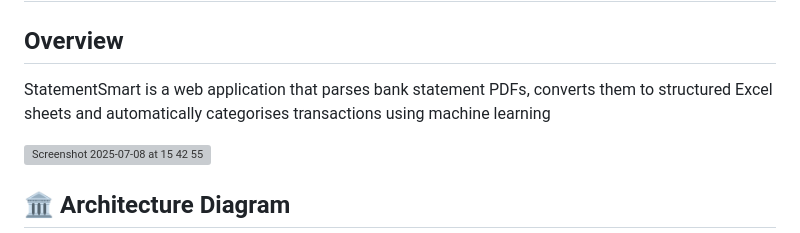
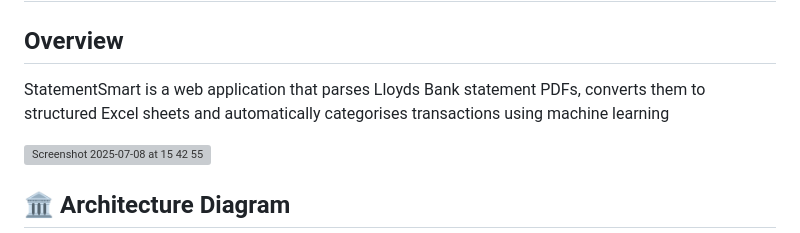
Before and after one commit to olaolatunbos/StatementSmart, a Markdown page: README.md, the part around the change. Drawn GitHub-style; grey boxes are pictures that could not be loaded.

```diff
--- a/README.md
+++ b/README.md
@@ -2,7 +2,7 @@
 
 ## Overview
 
-StatementSmart is a web application that parses bank statement PDFs, converts them to structured Excel sheets and
+StatementSmart is a web application that parses Lloyds Bank statement PDFs, converts them to structured Excel sheets and
 automatically categorises transactions using machine learning
 
 <img width="1156" alt="Screenshot 2025-07-08 at 15 42 55" src="https://github.com/user-attachments/assets/1a4a614d-0db3-4ec3-9f0a-a639b54138dc" />
```
